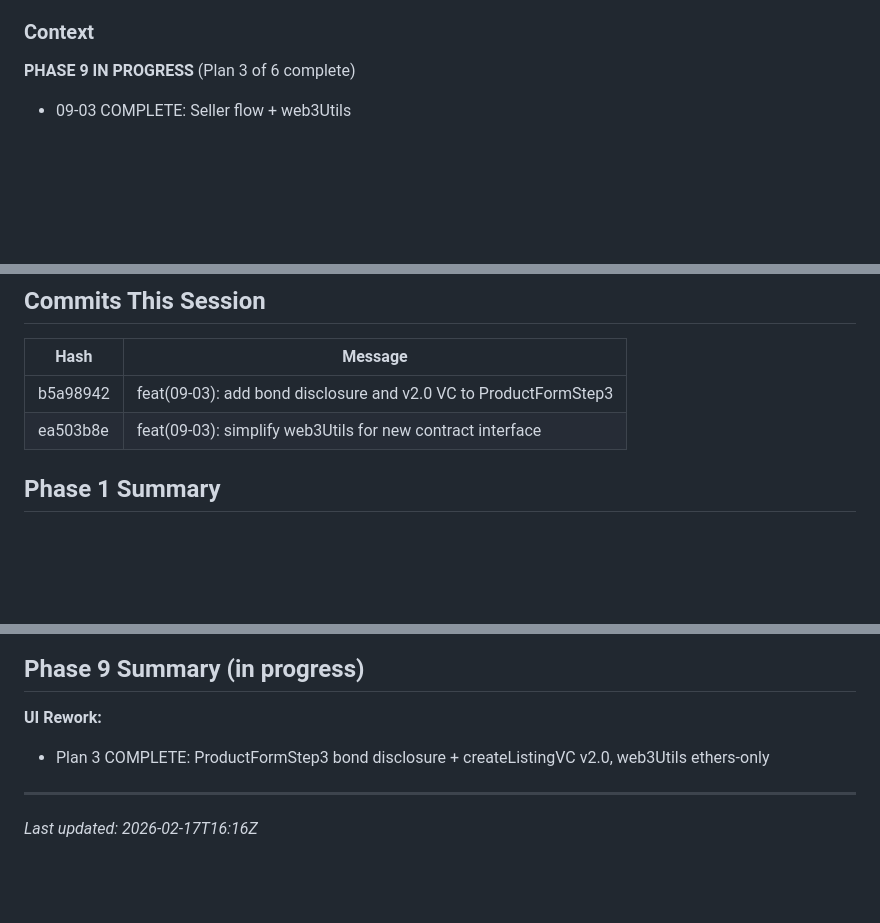
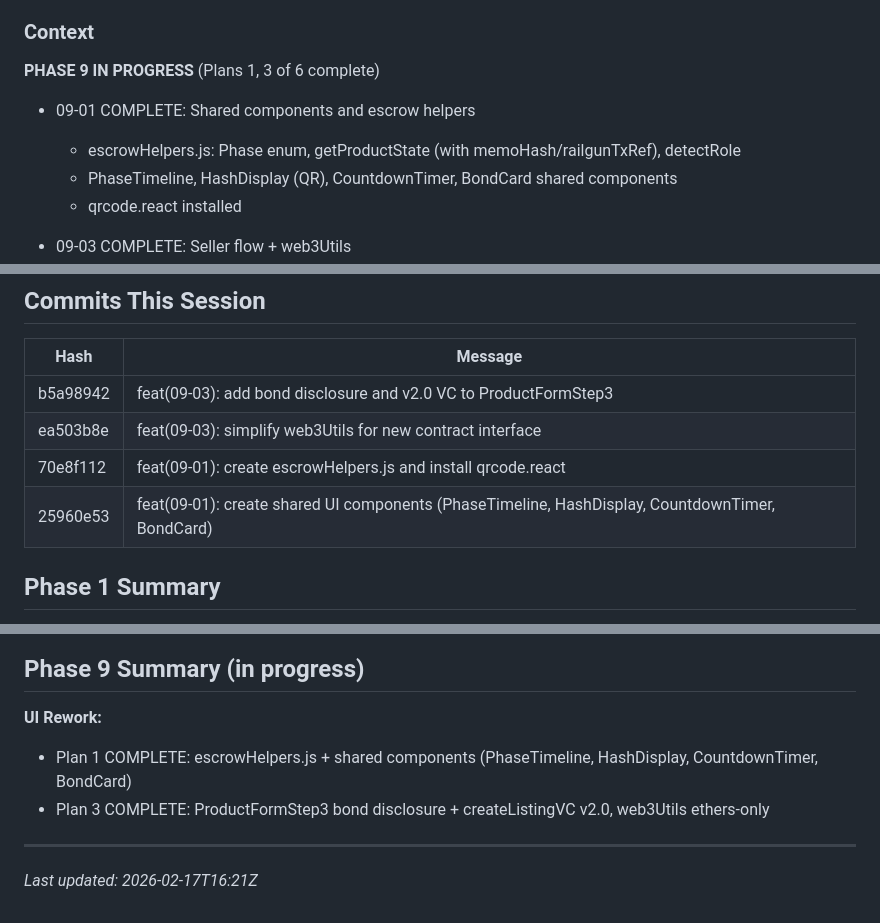
Before and after one commit to Elmenn/ev-battery-supplychain, a Markdown page: .planning/STATE.md, 3 parts joined by grey strips. Drawn GitHub-style; blank space fills up the shorter version.

Commit message:
docs(09-01): complete shared components and escrow helpers plan
Tasks completed: 2/2
- Task 1: Install qrcode.react and create escrowHelpers.js
- Task 2: Create shared UI components (PhaseTimeline, HashDisplay, CountdownTimer, BondCard)

SUMMARY: .planning/phases/09-ui-rework/09-01-SUMMARY.md

Co-Authored-By: Claude Opus 4.6 <noreply@anthropic.com>

```diff
--- a/.planning/STATE.md
+++ b/.planning/STATE.md
@@ -71,7 +72,12 @@ Last activity: 2026-02-17 - Completed 09-03-PLAN.md (Seller flow + web3Utils)
 
 ### Context
 
-**PHASE 9 IN PROGRESS** (Plan 3 of 6 complete)
+**PHASE 9 IN PROGRESS** (Plans 1, 3 of 6 complete)
+
+- 09-01 COMPLETE: Shared components and escrow helpers
+  - escrowHelpers.js: Phase enum, getProductState (with memoHash/railgunTxRef), detectRole
+  - PhaseTimeline, HashDisplay (QR), CountdownTimer, BondCard shared components
+  - qrcode.react installed
 
 - 09-03 COMPLETE: Seller flow + web3Utils
   - ProductFormStep3: bond disclosure card, confirmation modal, createListingVC v2.0
@@ -93,6 +99,8 @@ Next: 09-04
 |------|---------|
 | b5a98942 | feat(09-03): add bond disclosure and v2.0 VC to ProductFormStep3 |
 | ea503b8e | feat(09-03): simplify web3Utils for new contract interface |
+| 70e8f112 | feat(09-01): create escrowHelpers.js and install qrcode.react |
+| 25960e53 | feat(09-01): create shared UI components (PhaseTimeline, HashDisplay, CountdownTimer, BondCard) |
 
 ## Phase 1 Summary
 
@@ -167,8 +175,9 @@ Next: 09-04
 ## Phase 9 Summary (in progress)
 
 **UI Rework:**
+- Plan 1 COMPLETE: escrowHelpers.js + shared components (PhaseTimeline, HashDisplay, CountdownTimer, BondCard)
 - Plan 3 COMPLETE: ProductFormStep3 bond disclosure + createListingVC v2.0, web3Utils ethers-only
 
 ---
 
-*Last updated: 2026-02-17T16:16Z*
+*Last updated: 2026-02-17T16:21Z*
```
Also changed, not shown: other parts of .planning/STATE.md (+1 -0 lines), 1 other file.
